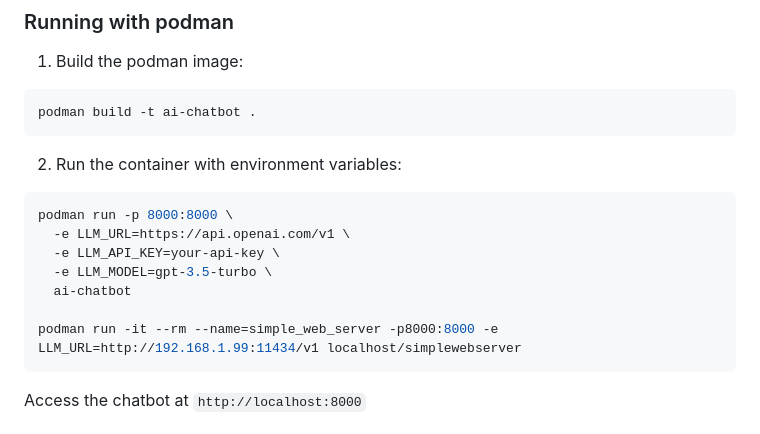
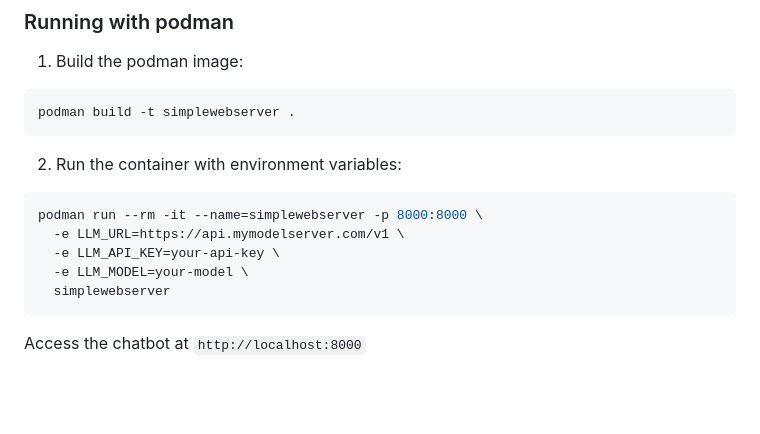
Before and after one commit to bkoz/simple_web_server, a Markdown page: README.md, the part around the change. Drawn GitHub-style; blank space fills up the shorter version.

Commit message:
fix: update podman commands and container name in README

````diff
--- a/README.md
+++ b/README.md
@@ -75,18 +75,16 @@ The chatbot interface will be available at `http://localhost:8000`
 
 1. Build the podman image:
 ```bash
-podman build -t ai-chatbot .
+podman build -t simplewebserver .
 ```
 
 2. Run the container with environment variables:
 ```bash
-podman run -p 8000:8000 \
-  -e LLM_URL=https://api.openai.com/v1 \
+podman run --rm -it --name=simplewebserver -p 8000:8000 \
+  -e LLM_URL=https://api.mymodelserver.com/v1 \
   -e LLM_API_KEY=your-api-key \
-  -e LLM_MODEL=gpt-3.5-turbo \
-  ai-chatbot
-
-podman run -it --rm --name=simple_web_server -p8000:8000 -e LLM_URL=http://192.168.1.99:11434/v1 localhost/simplewebserver
+  -e LLM_MODEL=your-model \
+  simplewebserver
 ```
 
 Access the chatbot at `http://localhost:8000`
````
